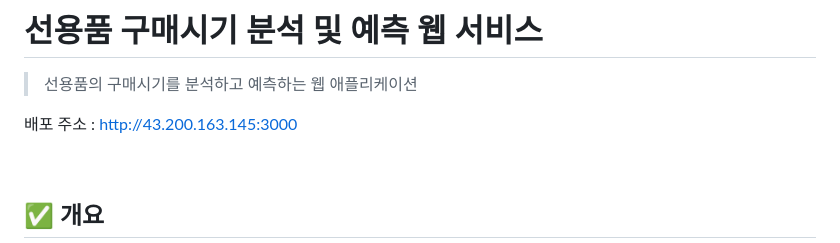
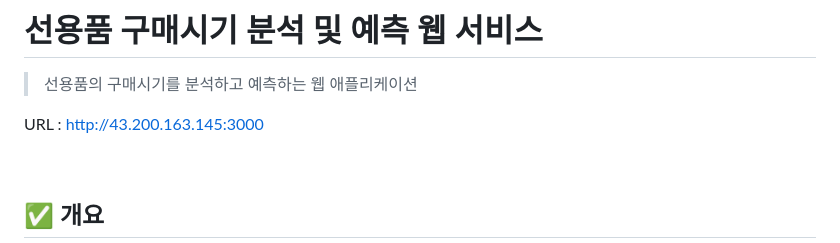
Before and after one commit to KHEN-ROE/ShipSupplies_final, a Markdown page: README.md, the part around the change. Rendered like a GitHub page.

```diff
--- a/README.md
+++ b/README.md
@@ -1,7 +1,7 @@
 # 선용품 구매시기 분석 및 예측 웹 서비스
 > 선용품의 구매시기를 분석하고 예측하는 웹 애플리케이션
 
-배포 주소 :  http://43.200.163.145:3000
+URL :  http://43.200.163.145:3000
 
 <br />
 
```
